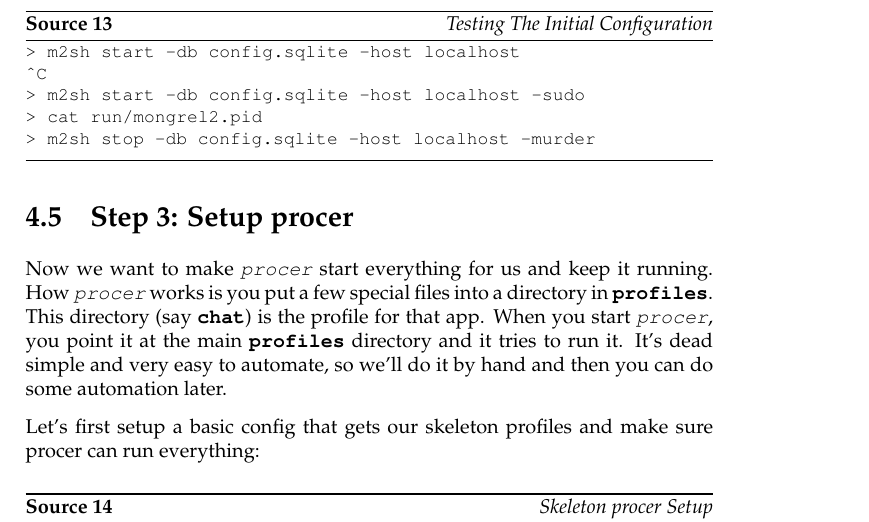
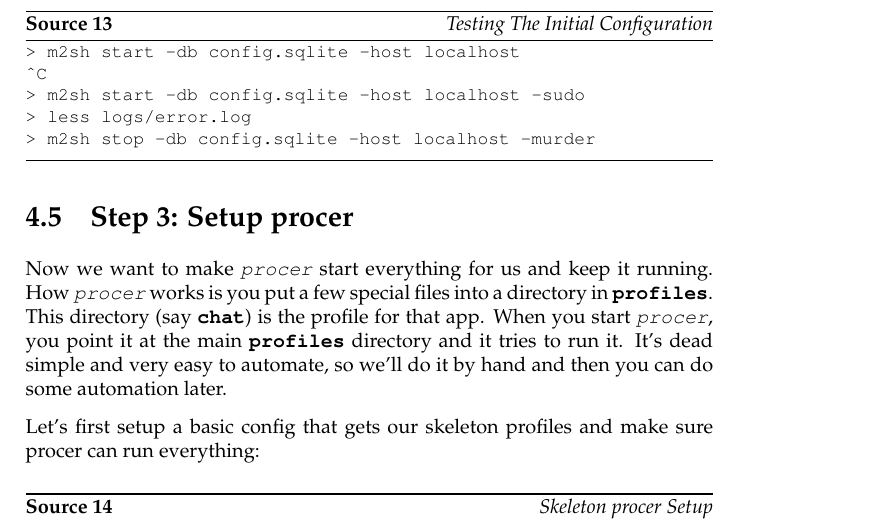
Before and after one commit to mongrel2/mongrel2, a LaTeX thesis (docs/manual/book.tex, which reads docs/manual/deploying.tex): part of page 37 of 66, cut so that both start at the same text. Compiled offline with pdfLaTeX.

Commit message:
less error.log; not cat mongrel2.pid...

```diff
--- a/docs/manual/deploying.tex
+++ b/docs/manual/deploying.tex
@@ -252,7 +252,7 @@ did with these commands:
 > m2sh start -db config.sqlite -host localhost
 ^C
 > m2sh start -db config.sqlite -host localhost -sudo
-> cat run/mongrel2.pid
+> less logs/error.log
 > m2sh stop -db config.sqlite -host localhost -murder
 \end{Verbatim}
 \end{code}
```
Also changed, not shown: 1 other file.
